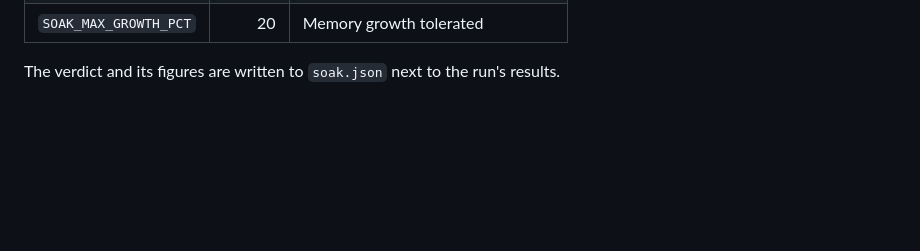
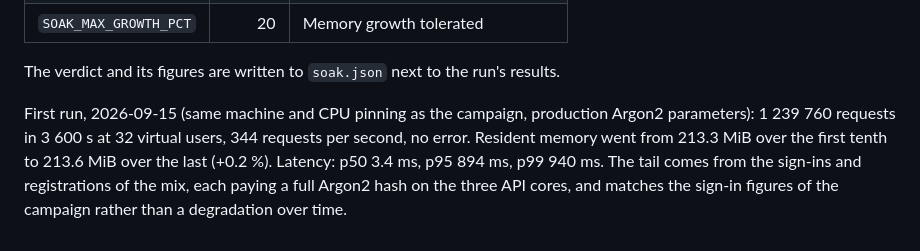
Before and after one commit to SIIR3X/auth-api, a Markdown page: perf/README.md, the part around the change. Drawn GitHub-style; blank space fills up the shorter version.

Commit message:
docs: record the first soak run

```diff
--- a/perf/README.md
+++ b/perf/README.md
@@ -85,3 +85,11 @@ memory over the first tenth, after warm-up, by more than 20 %.
 
 The verdict and its figures are written to `soak.json` next to the run's
 results.
+
+First run, 2026-09-15 (same machine and CPU pinning as the campaign, production
+Argon2 parameters): 1 239 760 requests in 3 600 s at 32 virtual users, 344
+requests per second, no error. Resident memory went from 213.3 MiB over the
+first tenth to 213.6 MiB over the last (+0.2 %). Latency: p50 3.4 ms, p95 894 ms,
+p99 940 ms. The tail comes from the sign-ins and registrations of the mix, each
+paying a full Argon2 hash on the three API cores, and matches the sign-in
+figures of the campaign rather than a degradation over time.
```
